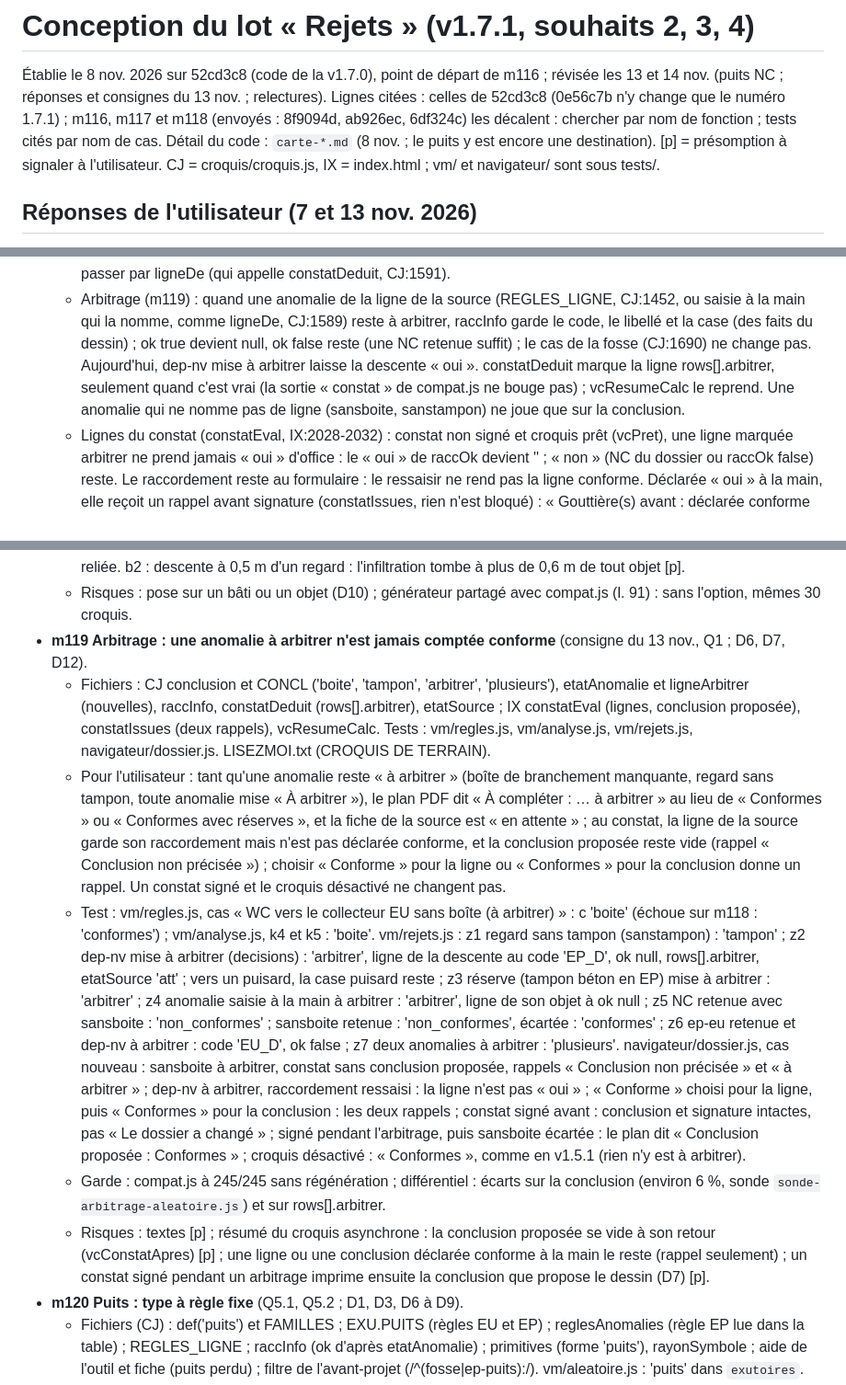
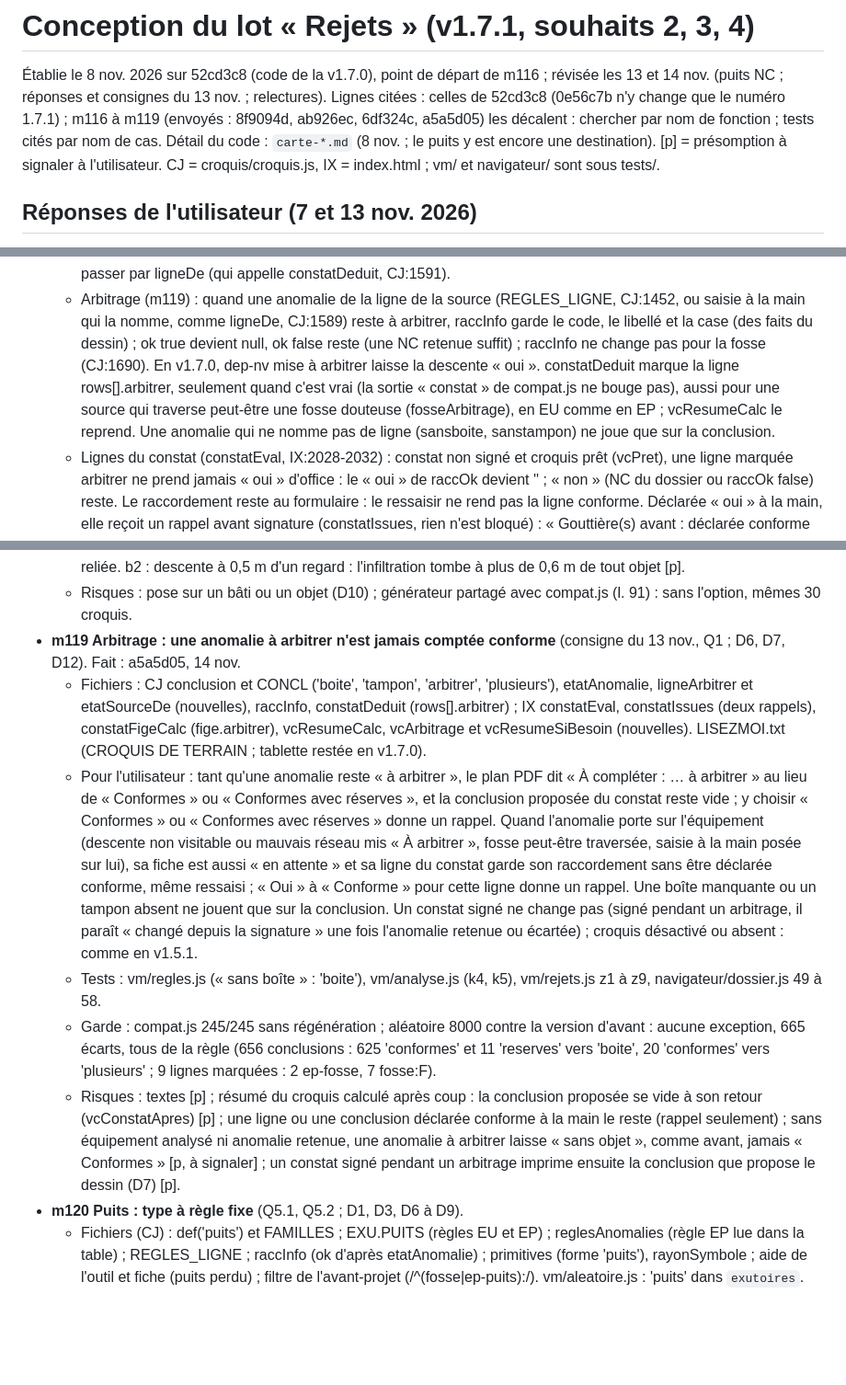
Before and after one commit to vava89/vede-environnement, a Markdown page: .claude/conception-rejets.md, 3 parts joined by grey strips. Shown at 92% size. Drawn GitHub-style; blank space fills up the shorter version.

Commit message:
État des travaux : m119 fait (4/20), m120 ensuite
- etat-travaux.md : m119 (a5a5d05) décrit, 4/20 ; à signaler [p] :
  sans équipement analysé ni anomalie retenue, une anomalie à arbitrer
  laisse « sans objet », comme avant, jamais « Conformes » ; les lignes
  « Autres » sont déjà marquées par m119 ; batterie verte après m119.
- conception-rejets.md : fiche de m119 resserrée (faite) et alignée sur
  LISEZMOI.txt ; D7 : la ligne d'une source qui traverse peut-être une
  fosse douteuse est marquée aussi ; D11 : tablette restée en v1.7.0.
- conception-equipements.md : D10 et g6 tiennent compte de m119.

Co-Authored-By: Claude Opus 5.5 <noreply@anthropic.com>
Claude-Session: https://claude.ai/code/session_014Tmvu7pezT8xhsNifpP4Ly

```diff
--- a/.claude/conception-rejets.md
+++ b/.claude/conception-rejets.md
@@ -1,8 +1,8 @@
 # Conception du lot « Rejets » (v1.7.1, souhaits 2, 3, 4)
 
 Établie le 8 nov. 2026 sur 52cd3c8 (code de la v1.7.0), point de départ de m116 ; révisée les 13 et 14 nov. (puits NC ; réponses et consignes du 13
-nov. ; relectures). Lignes citées : celles de 52cd3c8 (0e56c7b n'y change que le numéro 1.7.1) ; m116, m117 et m118 (envoyés : 8f9094d, ab926ec,
-6df324c) les décalent : chercher par nom de fonction ; tests cités par nom de cas. Détail du code : `carte-*.md` (8 nov. ; le puits y est encore une
+nov. ; relectures). Lignes citées : celles de 52cd3c8 (0e56c7b n'y change que le numéro 1.7.1) ; m116 à m119 (envoyés : 8f9094d, ab926ec, 6df324c,
+a5a5d05) les décalent : chercher par nom de fonction ; tests cités par nom de cas. Détail du code : `carte-*.md` (8 nov. ; le puits y est encore une
 destination). [p] = présomption à signaler à l'utilisateur. CJ = croquis/croquis.js, IX = index.html ; vm/ et navigateur/ sont sous tests/.
 
 ## Réponses de l'utilisateur (7 et 13 nov. 2026)
@@ -198,9 +198,10 @@ destination). [p] = présomption à signaler à l'utilisateur. CJ = croquis/croq
     écrire doc.ordre (anomaliesDoc l'écrit, CJ:1422) ni passer par ligneDe (qui appelle constatDeduit, CJ:1591).
   - Arbitrage (m119) : quand une anomalie de la ligne de la source (REGLES_LIGNE, CJ:1452, ou saisie à la main qui la nomme, comme ligneDe, CJ:1589)
     reste à arbitrer, raccInfo garde le code, le libellé et la case (des faits du dessin) ; ok true devient null, ok false reste (une NC retenue
-    suffit) ; le cas de la fosse (CJ:1690) ne change pas. Aujourd'hui, dep-nv mise à arbitrer laisse la descente « oui ». constatDeduit marque la
-    ligne rows[].arbitrer, seulement quand c'est vrai (la sortie « constat » de compat.js ne bouge pas) ; vcResumeCalc le reprend. Une anomalie qui ne
-    nomme pas de ligne (sansboite, sanstampon) ne joue que sur la conclusion.
+    suffit) ; raccInfo ne change pas pour la fosse (CJ:1690). En v1.7.0, dep-nv mise à arbitrer laisse la descente « oui ». constatDeduit marque la
+    ligne rows[].arbitrer, seulement quand c'est vrai (la sortie « constat » de compat.js ne bouge pas), aussi pour une source qui traverse peut-être
+    une fosse douteuse (fosseArbitrage), en EU comme en EP ; vcResumeCalc le reprend. Une anomalie qui ne nomme pas de ligne (sansboite, sanstampon)
+    ne joue que sur la conclusion.
   - Lignes du constat (constatEval, IX:2028-2032) : constat non signé et croquis prêt (vcPret), une ligne marquée arbitrer ne prend jamais « oui »
     d'office : le « oui » de raccOk devient '' ; « non » (NC du dossier ou raccOk false) reste. Le raccordement reste au formulaire : le ressaisir ne
     rend pas la ligne conforme. Déclarée « oui » à la main, elle reçoit un rappel avant signature (constatIssues, rien n'est bloqué) : « Gouttière(s)
@@ -384,30 +388,24 @@ depuis la fusion de la v1.7.0, 6 de libres avant la suivante.
     v1.7.0) : descente sansexu, pas « Réseau EP départemental (présumé) » ; une annulation rend le JSON d'avant ; pas de bouton sur un WC ni sur une
     descente reliée. b2 : descente à 0,5 m d'un regard : l'infiltration tombe à plus de 0,6 m de tout objet [p].
   - Risques : pose sur un bâti ou un objet (D10) ; générateur partagé avec compat.js (l. 91) : sans l'option, mêmes 30 croquis.
-- **m119 Arbitrage : une anomalie à arbitrer n'est jamais comptée conforme** (consigne du 13 nov., Q1 ; D6, D7, D12).
-  - Fichiers : CJ conclusion et CONCL ('boite', 'tampon', 'arbitrer', 'plusieurs'), etatAnomalie et ligneArbitrer (nouvelles), raccInfo, constatDeduit
-    (rows[].arbitrer), etatSource ; IX constatEval (lignes, conclusion proposée), constatIssues (deux rappels), vcResumeCalc. Tests : vm/regles.js,
-    vm/analyse.js, vm/rejets.js, navigateur/dossier.js. LISEZMOI.txt (CROQUIS DE TERRAIN).
-  - Pour l'utilisateur : tant qu'une anomalie reste « à arbitrer » (boîte de branchement manquante, regard sans tampon, toute anomalie mise « À
-    arbitrer »), le plan PDF dit « À compléter : … à arbitrer » au lieu de « Conformes » ou « Conformes avec réserves », et la fiche de la source est
-    « en attente » ; au constat, la ligne de la source garde son raccordement mais n'est pas déclarée conforme, et la conclusion proposée reste vide
-    (rappel « Conclusion non précisée ») ; choisir « Conforme » pour la ligne ou « Conformes » pour la conclusion donne un rappel. Un constat signé et
-    le croquis désactivé ne changent pas.
-  - Test : vm/regles.js, cas « WC vers le collecteur EU sans boîte (à arbitrer) » : c 'boite' (échoue sur m118 : 'conformes') ; vm/analyse.js, k4 et
-    k5 : 'boite'. vm/rejets.js : z1 regard sans tampon (sanstampon) : 'tampon' ; z2 dep-nv mise à arbitrer (decisions) : 'arbitrer', ligne de la
-    descente au code 'EP_D', ok null, rows[].arbitrer, etatSource 'att' ; vers un puisard, la case puisard reste ; z3 réserve (tampon béton en EP)
-    mise à arbitrer : 'arbitrer' ; z4 anomalie saisie à la main à arbitrer : 'arbitrer', ligne de son objet à ok null ; z5 NC retenue avec sansboite :
-    'non_conformes' ; sansboite retenue : 'non_conformes', écartée : 'conformes' ; z6 ep-eu retenue et dep-nv à arbitrer : code 'EU_D', ok false ; z7
-    deux anomalies à arbitrer : 'plusieurs'. navigateur/dossier.js, cas nouveau : sansboite à arbitrer, constat sans conclusion proposée, rappels
-    « Conclusion non précisée » et « à arbitrer » ; dep-nv à arbitrer, raccordement ressaisi : la ligne n'est pas « oui » ; « Conforme » choisi pour
-    la ligne, puis « Conformes » pour la conclusion : les deux rappels ; constat signé avant : conclusion et signature intactes, pas « Le dossier a
-    changé » ; signé pendant l'arbitrage, puis sansboite écartée : le plan dit « Conclusion proposée : Conformes » ; croquis désactivé :
-    « Conformes », comme en v1.5.1 (rien n'y est à arbitrer).
-  - Garde : compat.js à 245/245 sans régénération ; différentiel : écarts sur la conclusion (environ 6 %, sonde `sonde-arbitrage-aleatoire.js`) et sur
-    rows[].arbitrer.
-  - Risques : textes [p] ; résumé du croquis asynchrone : la conclusion proposée se vide à son retour (vcConstatApres) [p] ; une ligne ou une
-    conclusion déclarée conforme à la main le reste (rappel seulement) ; un constat signé pendant un arbitrage imprime ensuite la conclusion que
-    propose le dessin (D7) [p].
+- **m119 Arbitrage : une anomalie à arbitrer n'est jamais comptée conforme** (consigne du 13 nov., Q1 ; D6, D7, D12). Fait : a5a5d05, 14 nov.
+  - Fichiers : CJ conclusion et CONCL ('boite', 'tampon', 'arbitrer', 'plusieurs'), etatAnomalie, ligneArbitrer et etatSourceDe (nouvelles),
+    raccInfo, constatDeduit (rows[].arbitrer) ; IX constatEval, constatIssues (deux rappels), constatFigeCalc (fige.arbitrer), vcResumeCalc,
+    vcArbitrage et vcResumeSiBesoin (nouvelles). LISEZMOI.txt (CROQUIS DE TERRAIN ; tablette restée en v1.7.0).
+  - Pour l'utilisateur : tant qu'une anomalie reste « à arbitrer », le plan PDF dit « À compléter : … à arbitrer » au lieu de « Conformes » ou
+    « Conformes avec réserves », et la conclusion proposée du constat reste vide ; y choisir « Conformes » ou « Conformes avec réserves » donne un
+    rappel. Quand l'anomalie porte sur l'équipement (descente non visitable ou mauvais réseau mis « À arbitrer », fosse peut-être traversée, saisie
+    à la main posée sur lui), sa fiche est aussi « en attente » et sa ligne du constat garde son raccordement sans être déclarée conforme, même
+    ressaisi ; « Oui » à « Conforme » pour cette ligne donne un rappel. Une boîte manquante ou un tampon absent ne jouent que sur la conclusion.
+    Un constat signé ne change pas (signé pendant un arbitrage, il paraît « changé depuis la signature » une fois l'anomalie retenue ou écartée) ;
+    croquis désactivé ou absent : comme en v1.5.1.
+  - Tests : vm/regles.js (« sans boîte » : 'boite'), vm/analyse.js (k4, k5), vm/rejets.js z1 à z9, navigateur/dossier.js 49 à 58.
+  - Garde : compat.js 245/245 sans régénération ; aléatoire 8000 contre la version d'avant : aucune exception, 665 écarts, tous de la règle
+    (656 conclusions : 625 'conformes' et 11 'reserves' vers 'boite', 20 'conformes' vers 'plusieurs' ; 9 lignes marquées : 2 ep-fosse, 7 fosse:F).
+  - Risques : textes [p] ; résumé du croquis calculé après coup : la conclusion proposée se vide à son retour (vcConstatApres) [p] ; une ligne ou
+    une conclusion déclarée conforme à la main le reste (rappel seulement) ; sans équipement analysé ni anomalie retenue, une anomalie à arbitrer
+    laisse « sans objet », comme avant, jamais « Conformes » [p, à signaler] ; un constat signé pendant un arbitrage imprime ensuite la conclusion
+    que propose le dessin (D7) [p].
 - **m120 Puits : type à règle fixe** (Q5.1, Q5.2 ; D1, D3, D6 à D9).
   - Fichiers (CJ) : def('puits') et FAMILLES ; EXU.PUITS (règles EU et EP) ; reglesAnomalies (règle EP lue dans la table) ; REGLES_LIGNE ; raccInfo
     (ok d'après etatAnomalie) ; primitives (forme 'puits'), rayonSymbole ; aide de l'outil et fiche (puits perdu) ; filtre de l'avant-projet
```
Also changed, not shown: other parts of .claude/conception-rejets.md (+3 -0 lines), .claude/conception-equipements.md (+3 -3 lines), .claude/etat-travaux.md (+3 -3 lines).
